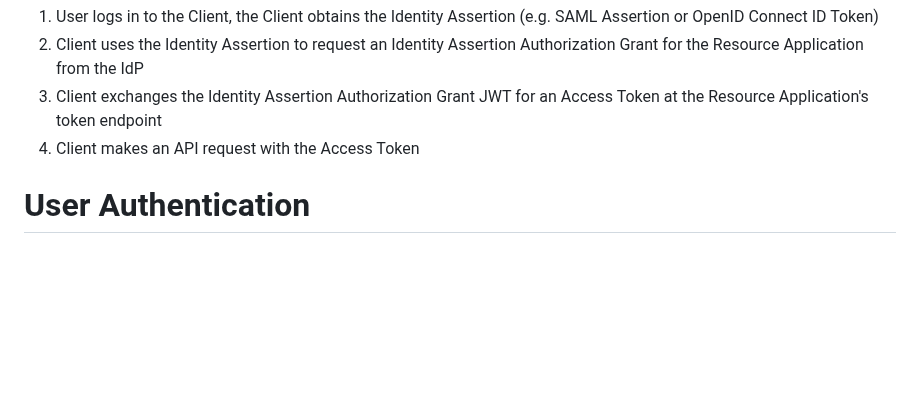
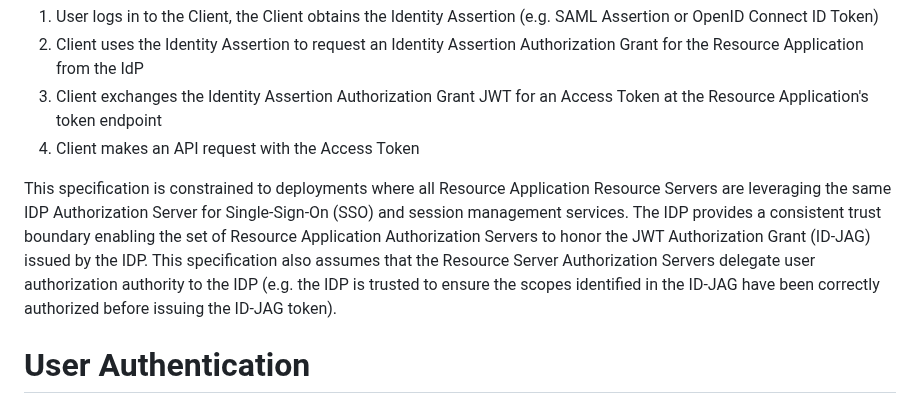
Before and after one commit to aaronpk/draft-parecki-oauth-identity-assertion-authz-grant, a Markdown page: draft-parecki-oauth-identity-assertion-authz-grant.md, the part around one of its changes. Drawn GitHub-style; blank space fills up the shorter version.

Commit message:
Update draft-parecki-oauth-identity-assertion-authz-grant.md
Text to address issue #4

```diff
--- a/draft-parecki-oauth-identity-assertion-authz-grant.md
+++ b/draft-parecki-oauth-identity-assertion-authz-grant.md
@@ -131,6 +132,8 @@ Sequence Diagram
 2. Client uses the Identity Assertion to request an Identity Assertion Authorization Grant for the Resource Application from the IdP
 3. Client exchanges the Identity Assertion Authorization Grant JWT for an Access Token at the Resource Application's token endpoint
 4. Client makes an API request with the Access Token
+
+This specification is constrained to deployments where all Resource Application Resource Servers are leveraging the same IDP Authorization Server for Single-Sign-On (SSO) and session management services. The IDP provides a consistent trust boundary enabling the set of Resource Application Authorization Servers to honor the JWT Authorization Grant (ID-JAG) issued by the IDP. This specification also assumes that the Resource Server Authorization Servers delegate user authorization authority to the IDP (e.g. the IDP is trusted to ensure the scopes identified in the ID-JAG have been correctly authorized before issuing the ID-JAG token).
 
 
 # User Authentication
```
Also changed, not shown: other parts of draft-parecki-oauth-identity-assertion-authz-grant.md (+1 -0 lines).
